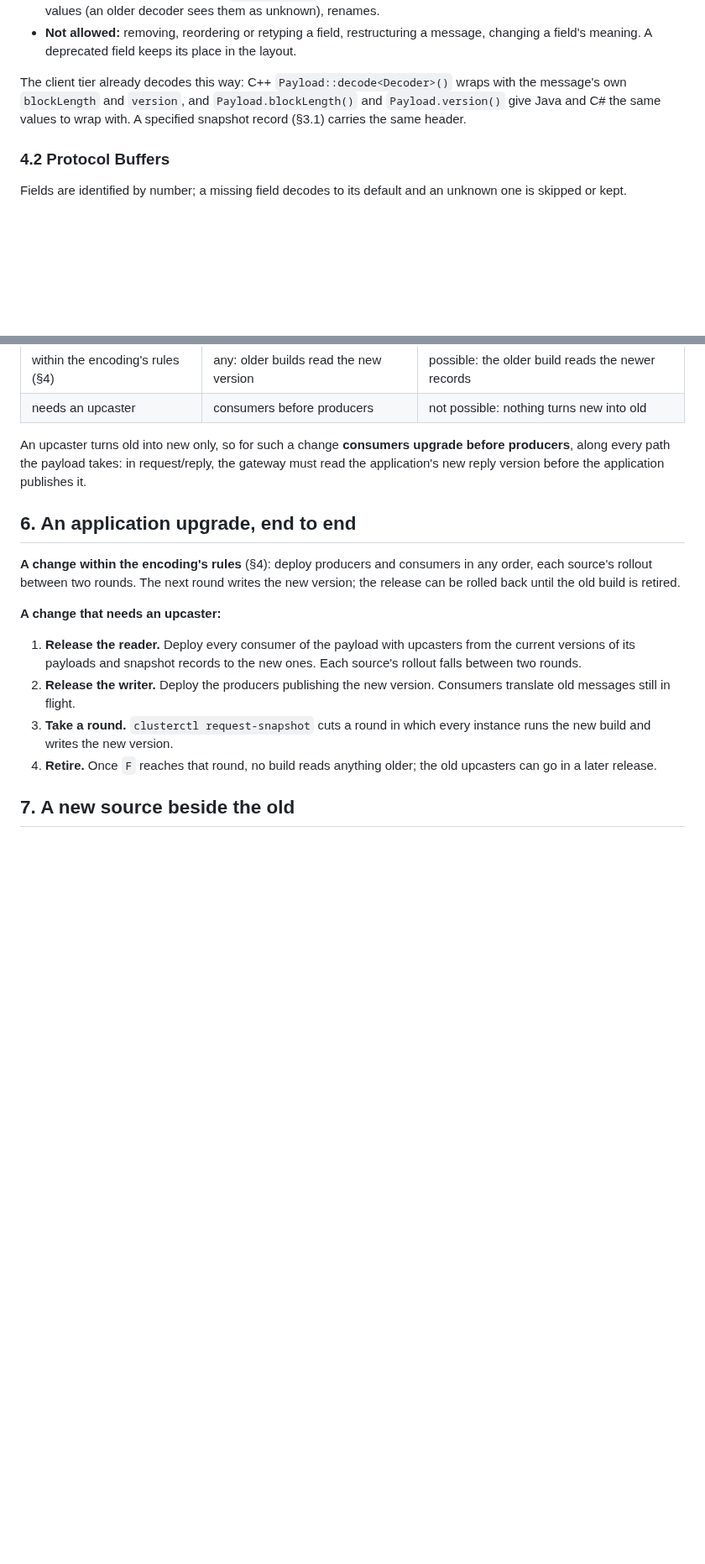
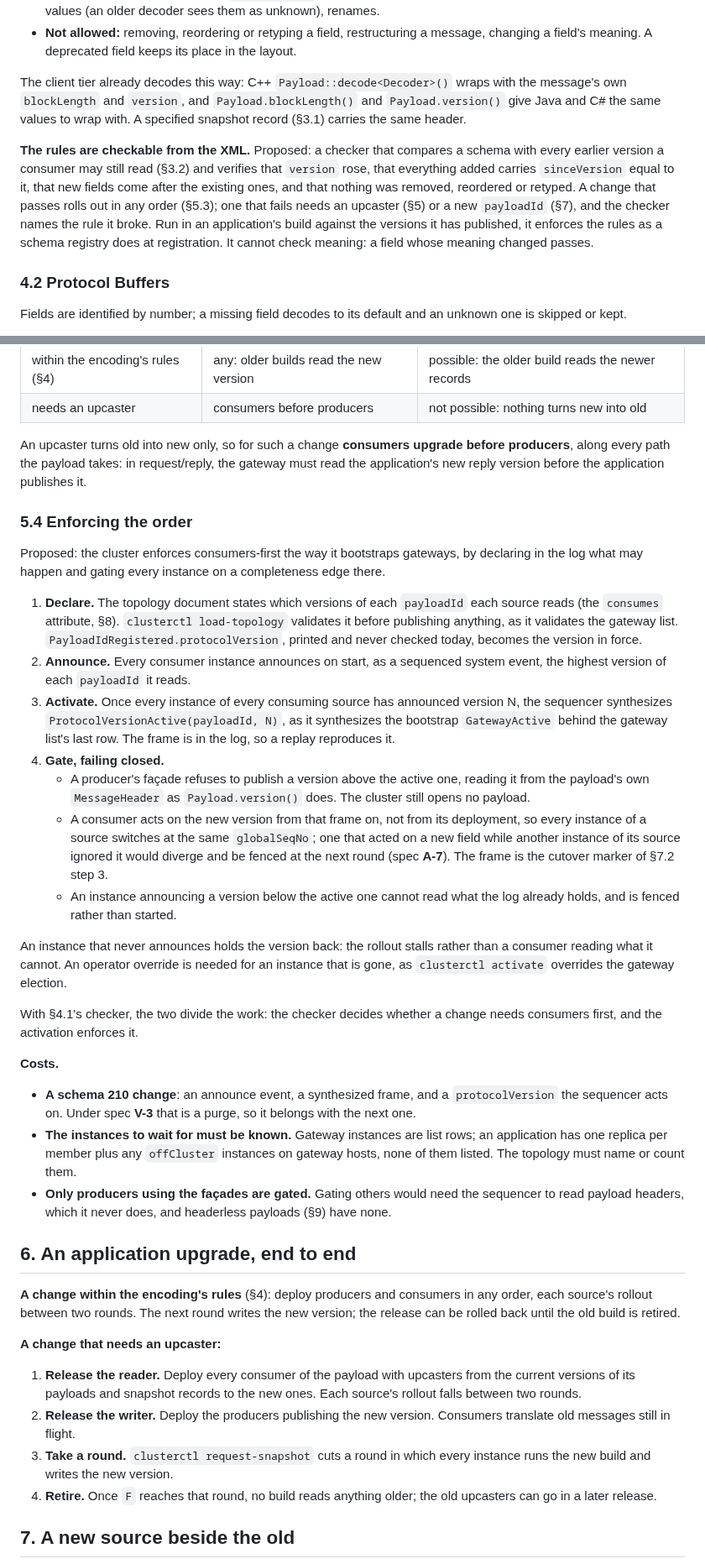
Before and after one commit to FredrikJDahlberg/seqeron, a Markdown page: doc/upgrades.md, 2 parts joined by grey strips. Shown at 84% size. Rendered like a GitHub page; blank space fills up the shorter version.

```diff
--- a/doc/upgrades.md
+++ b/doc/upgrades.md
@@ -126,6 +127,14 @@ The client tier already decodes this way: C++ `Payload::decode<Decoder>()` wraps
 `blockLength` and `version`, and `Payload.blockLength()` and `Payload.version()` give Java and C# the same
 values to wrap with. A specified snapshot record (§3.1) carries the same header.
 
+**The rules are checkable from the XML.** Proposed: a checker that compares a schema with every earlier
+version a consumer may still read (§3.2) and verifies that `version` rose, that everything added carries
+`sinceVersion` equal to it, that new fields come after the existing ones, and that nothing was removed,
+reordered or retyped. A change that passes rolls out in any order (§5.3); one that fails needs an
+upcaster (§5) or a new `payloadId` (§7), and the checker names the rule it broke. Run in an application's
+build against the versions it has published, it enforces the rules as a schema registry does at
+registration. It cannot check meaning: a field whose meaning changed passes.
+
 ### 4.2 Protocol Buffers
 
 Fields are identified by number; a missing field decodes to its default and an unknown one is skipped or
@@ -213,6 +222,47 @@ An upcaster turns old into new only, so for such a change **consumers upgrade be
 every path the payload takes: in request/reply, the gateway must read the application's new reply version
 before the application publishes it.
 
+### 5.4 Enforcing the order
+
+Proposed: the cluster enforces consumers-first the way it bootstraps gateways, by declaring in the log
+what may happen and gating every instance on a completeness edge there.
+
+1. **Declare.** The topology document states which versions of each `payloadId` each source reads (the
+   `consumes` attribute, §8). `clusterctl load-topology` validates it before publishing anything, as it
+   validates the gateway list. `PayloadIdRegistered.protocolVersion`, printed and never checked today,
+   becomes the version in force.
+2. **Announce.** Every consumer instance announces on start, as a sequenced system event, the highest
+   version of each `payloadId` it reads.
+3. **Activate.** Once every instance of every consuming source has announced version N, the sequencer
+   synthesizes `ProtocolVersionActive(payloadId, N)`, as it synthesizes the bootstrap `GatewayActive`
+   behind the gateway list's last row. The frame is in the log, so a replay reproduces it.
+4. **Gate, failing closed.**
+   - A producer's façade refuses to publish a version above the active one, reading it from the payload's
+     own `MessageHeader` as `Payload.version()` does. The cluster still opens no payload.
+   - A consumer acts on the new version from that frame on, not from its deployment, so every instance of
+     a source switches at the same `globalSeqNo`; one that acted on a new field while another instance of
+     its source ignored it would diverge and be fenced at the next round (spec **A-7**). The frame is the
+     cutover marker of §7.2 step 3.
+   - An instance announcing a version below the active one cannot read what the log already holds, and is
+     fenced rather than started.
+
+An instance that never announces holds the version back: the rollout stalls rather than a consumer reading
+what it cannot. An operator override is needed for an instance that is gone, as `clusterctl activate`
+overrides the gateway election.
+
+With §4.1's checker, the two divide the work: the checker decides whether a change needs consumers first,
+and the activation enforces it.
+
+**Costs.**
+
+- **A schema 210 change**: an announce event, a synthesized frame, and a `protocolVersion` the sequencer
+  acts on. Under spec **V-3** that is a purge, so it belongs with the next one.
+- **The instances to wait for must be known.** Gateway instances are list rows; an application has one
+  replica per member plus any `offCluster` instances on gateway hosts, none of them listed. The topology
+  must name or count them.
+- **Only producers using the façades are gated.** Gating others would need the sequencer to read payload
+  headers, which it never does, and headerless payloads (§9) have none.
+
 ## 6. An application upgrade, end to end
 
 **A change within the encoding's rules** (§4): deploy producers and consumers in any order, each source's
```
Also changed, not shown: other parts of doc/upgrades.md (+7 -4 lines), CLAUDE.md (+3 -2 lines), doc/versioning-prior-art.md (added, +177 -0 lines).
